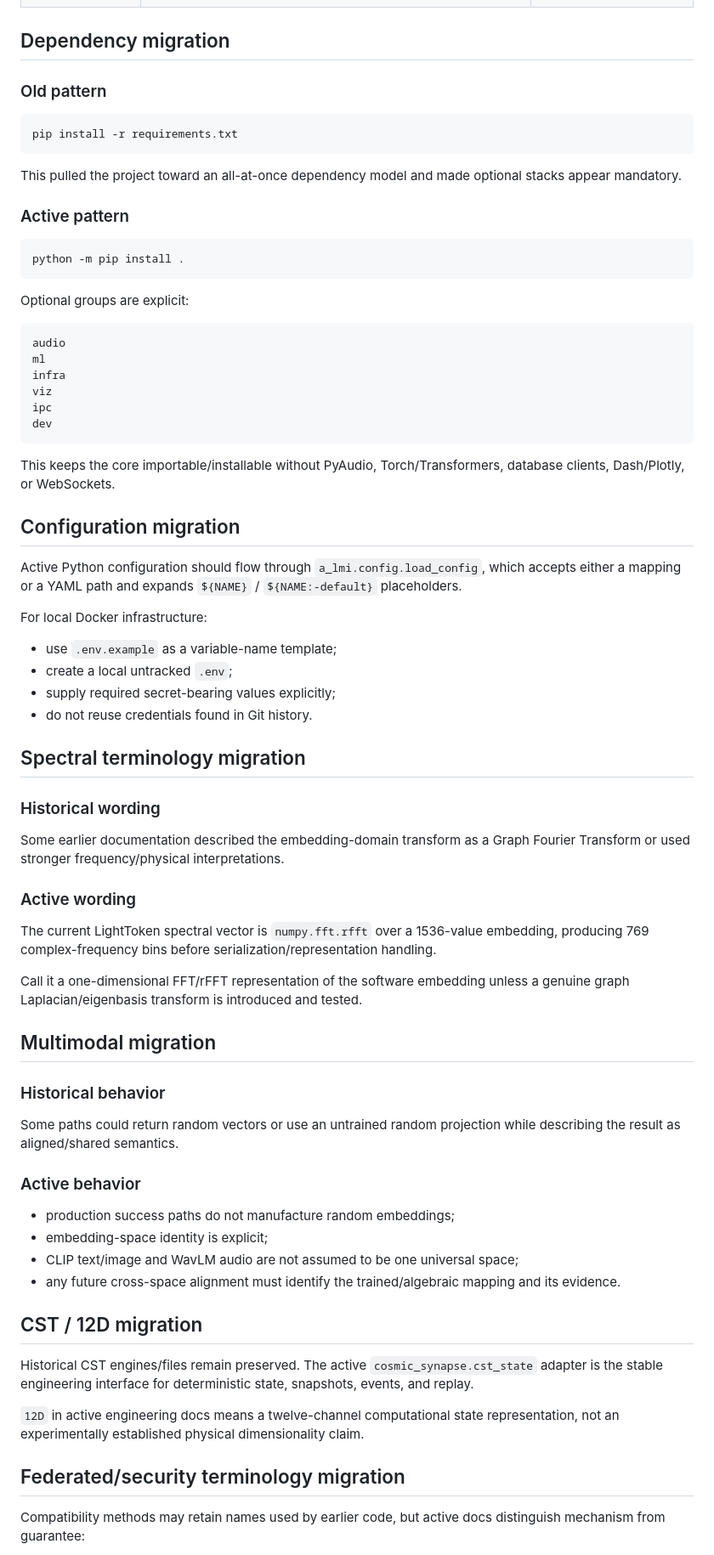
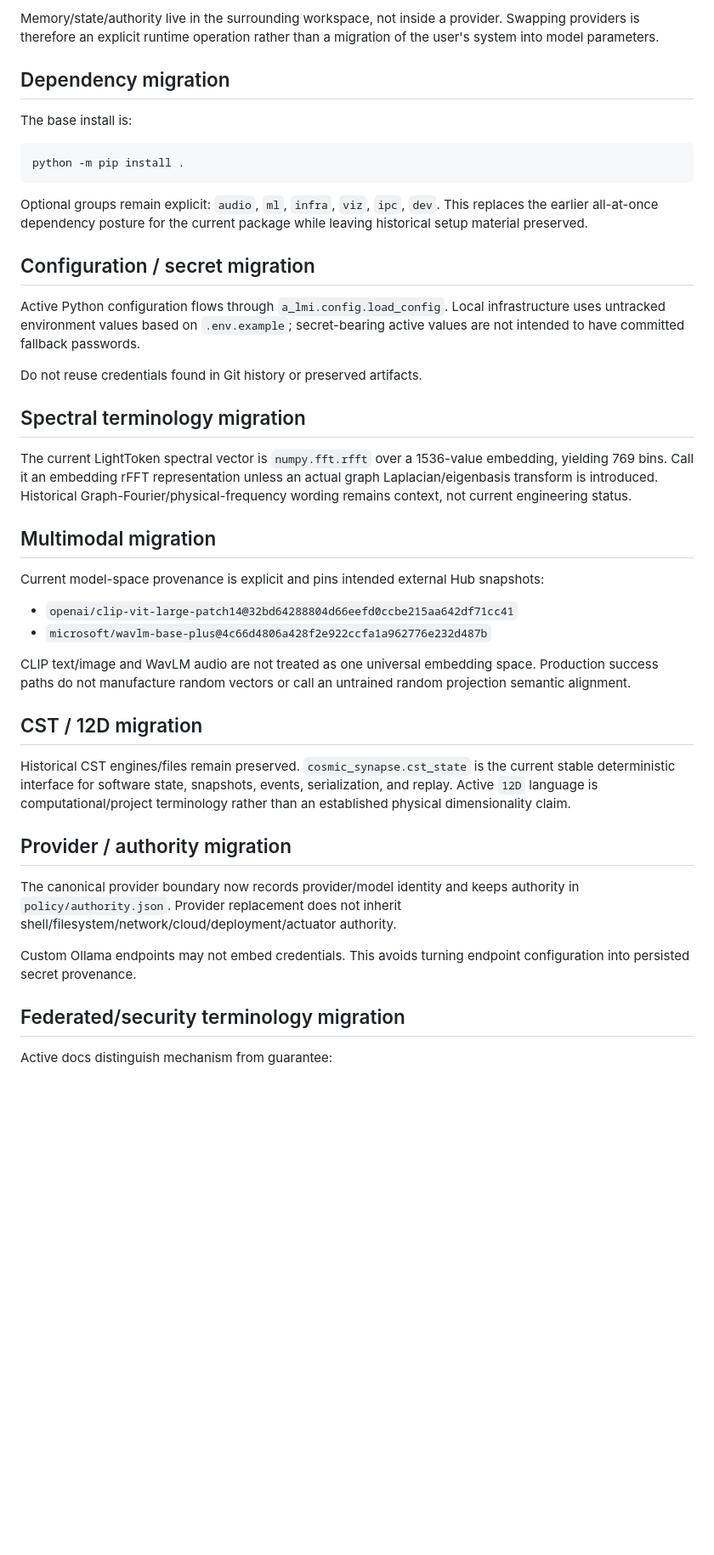
Before and after one commit to NavisWORLD/cosmic-synapse-A-lmi-v.2, a Markdown page: docs/HISTORY_AND_MIGRATION.md, the part around one of its changes. Shown at 85% size. GitHub-like rendering; blank space fills up the shorter version.

````diff
--- a/docs/HISTORY_AND_MIGRATION.md
+++ b/docs/HISTORY_AND_MIGRATION.md
@@ -36,76 +50,45 @@ The pre-restoration state is preserved on `preservation/pre-restoration-2026-09-
+Memory/state/authority live in the surrounding workspace, not inside a provider. Swapping providers is therefore an explicit runtime operation rather than a migration of the user's system into model parameters.
 
 ## Dependency migration
 
-### Old pattern
-
-```text
-pip install -r requirements.txt
-```
-
-This pulled the project toward an all-at-once dependency model and made optional stacks appear mandatory.
-
-### Active pattern
+The base install is:
 
 ```bash
 python -m pip install .
 ```
 
-Optional groups are explicit:
+Optional groups remain explicit: `audio`, `ml`, `infra`, `viz`, `ipc`, `dev`. This replaces the earlier all-at-once dependency posture for the current package while leaving historical setup material preserved.
 
-```text
-audio
-ml
-infra
-viz
-ipc
-dev
-```
+## Configuration / secret migration
 
-This keeps the core importable/installable without PyAudio, Torch/Transformers, database clients, Dash/Plotly, or WebSockets.
+Active Python configuration flows through `a_lmi.config.load_config`. Local infrastructure uses untracked environment values based on `.env.example`; secret-bearing active values are not intended to have committed fallback passwords.
 
-## Configuration migration
-
-Active Python configuration should flow through `a_lmi.config.load_config`, which accepts either a mapping or a YAML path and expands `${NAME}` / `${NAME:-default}` placeholders.
-
-For local Docker infrastructure:
-
-- use `.env.example` as a variable-name template;
-- create a local untracked `.env`;
-- supply required secret-bearing values explicitly;
-- do not reuse credentials found in Git history.
+Do not reuse credentials found in Git history or preserved artifacts.
 
 ## Spectral terminology migration
 
-### Historical wording
-
-Some earlier documentation described the embedding-domain transform as a Graph Fourier Transform or used stronger frequency/physical interpretations.
-
-### Active wording
-
-The current LightToken spectral vector is `numpy.fft.rfft` over a 1536-value embedding, producing 769 complex-frequency bins before serialization/representation handling.
-
-Call it a one-dimensional FFT/rFFT representation of the software embedding unless a genuine graph Laplacian/eigenbasis transform is introduced and tested.
+The current LightToken spectral vector is `numpy.fft.rfft` over a 1536-value embedding, yielding 769 bins. Call it an embedding rFFT representation unless an actual graph Laplacian/eigenbasis transform is introduced. Historical Graph-Fourier/physical-frequency wording remains context, not current engineering status.
 
 ## Multimodal migration
 
-### Historical behavior
+Current model-space provenance is explicit and pins intended external Hub snapshots:
 
-Some paths could return random vectors or use an untrained random projection while describing the result as aligned/shared semantics.
+- `openai/clip-vit-large-patch14@32bd64288804d66eefd0ccbe215aa642df71cc41`
+- `microsoft/wavlm-base-plus@4c66d4806a428f2e922ccfa1a962776e232d487b`
 
-### Active behavior
-
-- production success paths do not manufacture random embeddings;
-- embedding-space identity is explicit;
-- CLIP text/image and WavLM audio are not assumed to be one universal space;
-- any future cross-space alignment must identify the trained/algebraic mapping and its evidence.
+CLIP text/image and WavLM audio are not treated as one universal embedding space. Production success paths do not manufacture random vectors or call an untrained random projection semantic alignment.
 
 ## CST / 12D migration
 
-Historical CST engines/files remain preserved. The active `cosmic_synapse.cst_state` adapter is the stable engineering interface for deterministic state, snapshots, events, and replay.
+Historical CST engines/files remain preserved. `cosmic_synapse.cst_state` is the current stable deterministic interface for software state, snapshots, events, serialization, and replay. Active `12D` language is computational/project terminology rather than an established physical dimensionality claim.
 
-`12D` in active engineering docs means a twelve-channel computational state representation, not an experimentally established physical dimensionality claim.
+## Provider / authority migration
+
+The canonical provider boundary now records provider/model identity and keeps authority in `policy/authority.json`. Provider replacement does not inherit shell/filesystem/network/cloud/deployment/actuator authority.
+
+Custom Ollama endpoints may not embed credentials. This avoids turning endpoint configuration into persisted secret provenance.
 
 ## Federated/security terminology migration
 
-Compatibility methods may retain names used by earlier code, but active docs distinguish mechanism from guarantee:
+Active docs distinguish mechanism from guarantee:
 
````
Also changed, not shown: other parts of docs/HISTORY_AND_MIGRATION.md (+58 -53 lines).
